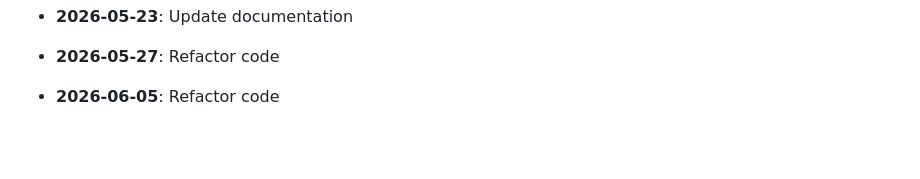
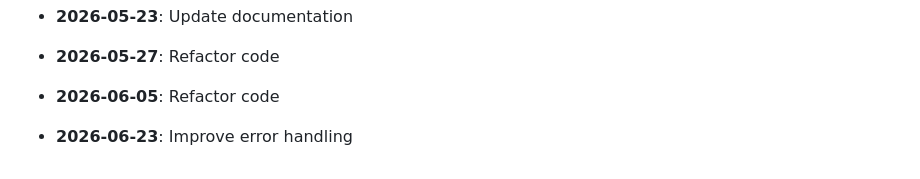
Before and after one commit to yash2277-ctrl/phonix-platform, a Markdown page: README.md, the part around the change. Rendered like a GitHub page; blank space fills up the shorter version.

Commit message:
feat: Improve error handling

```diff
--- a/README.md
+++ b/README.md
@@ -169,3 +169,5 @@ node -e "console.log(require('crypto').randomBytes(48).toString('hex'))"
 - **2026-05-27**: Refactor code
 
 - **2026-06-05**: Refactor code
+
+- **2026-06-23**: Improve error handling
```
